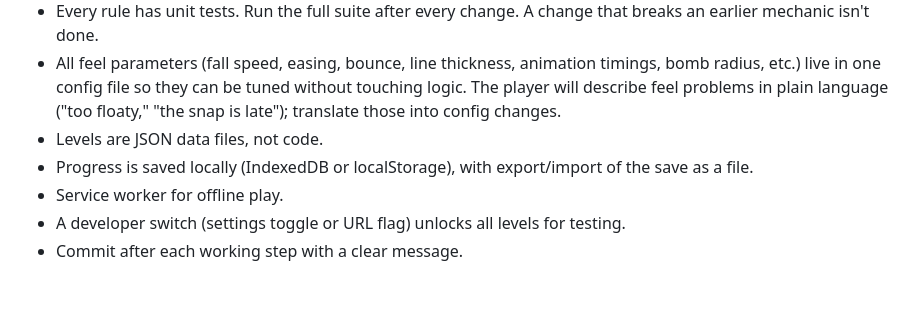
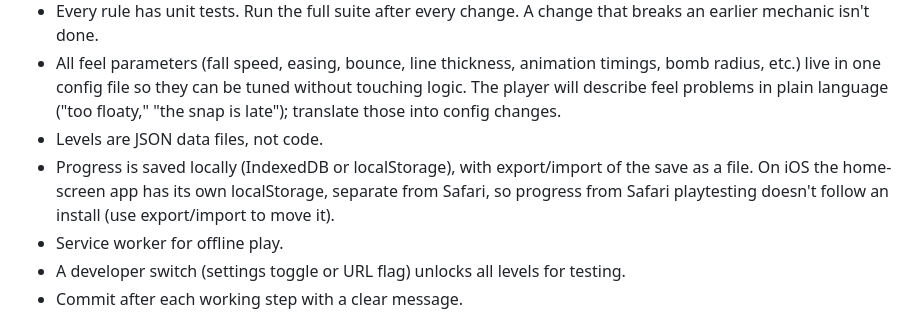
Before and after one commit to ReynoldsPRC/better-dots, a Markdown page: CLAUDE.md, the part around the change. GitHub-like rendering; blank space fills up the shorter version.

Commit message:
Spec: iOS home-screen app keeps its own localStorage
Co-Authored-By: Claude Opus 5.5 <noreply@anthropic.com>

```diff
--- a/CLAUDE.md
+++ b/CLAUDE.md
@@ -29,7 +29,7 @@ Non-negotiable. Don't add any of these, even as an option:
 - Every rule has unit tests. Run the full suite after every change. A change that breaks an earlier mechanic isn't done.
 - All feel parameters (fall speed, easing, bounce, line thickness, animation timings, bomb radius, etc.) live in one config file so they can be tuned without touching logic. The player will describe feel problems in plain language ("too floaty," "the snap is late"); translate those into config changes.
 - Levels are JSON data files, not code.
-- Progress is saved locally (IndexedDB or localStorage), with export/import of the save as a file.
+- Progress is saved locally (IndexedDB or localStorage), with export/import of the save as a file. On iOS the home-screen app has its own localStorage, separate from Safari, so progress from Safari playtesting doesn't follow an install (use export/import to move it).
 - Service worker for offline play.
 - A developer switch (settings toggle or URL flag) unlocks all levels for testing.
 - Commit after each working step with a clear message.
```
